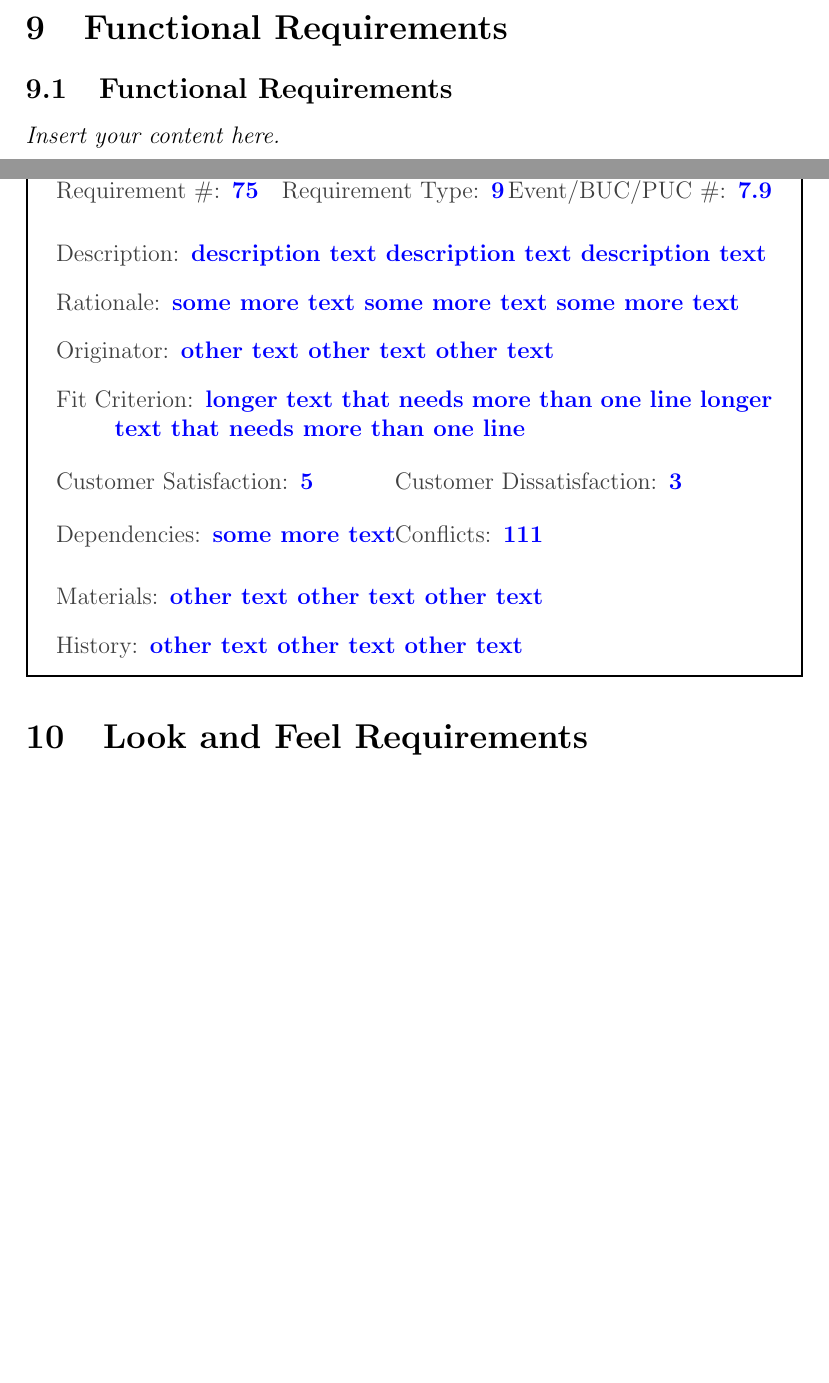
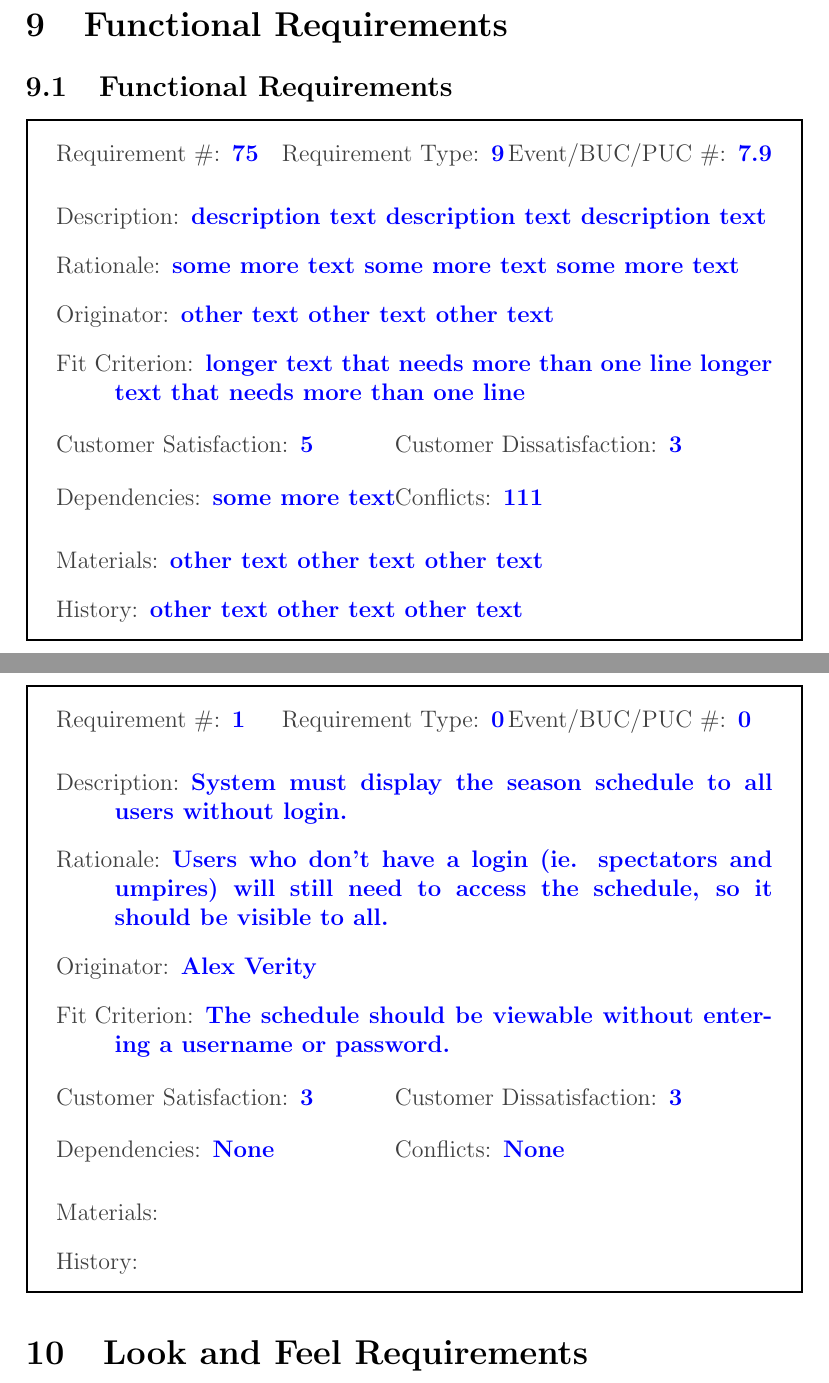
Before and after one commit to Nicholas-Fabugais-Inaba/Sandlot, a LaTeX document (docs/SRS-Volere/SRS.tex): two parts of pages 14 and 15 of 22 before the commit and two parts of pages 15 and 16 of 23 after it, joined at a grey line, cut so that both start at the same text, the shorter picture padded with empty space. Compiled offline with pdfLaTeX.

Commit message:
Added functional requirement.

```diff
--- a/docs/SRS-Volere/SRS.tex
+++ b/docs/SRS-Volere/SRS.tex
@@ -276,7 +276,6 @@ allow users to view the scores of played games, is not working.
 
 \section{Functional Requirements}
 \subsection{Functional Requirements}
-\lips
 
 \begin{myreq}
   \threeinline
@@ -295,6 +294,27 @@ allow users to view the scores of played games, is not working.
   {\reqconf 111}
   \reqmater other text other text other text
   \reqhist other text other text other text
+\end{myreq}
+
+\begin{myreq}
+  \threeinline
+    {\reqno 1}
+    {\reqtype 0}
+    {\reqevent 0}
+  \reqdesc System must display the season schedule to all users without login.
+  \reqrat Users who don't have a login (ie. spectators and umpires) will still
+  need to access the schedule, so it should be visible to all.
+  \reqorig Alex Verity
+  \reqfit The schedule should be viewable without entering a username or
+  password.
+  \twoinline
+    {\reqsatis 3}
+    {\reqdissat 3}
+  \twoinline
+  {\reqdep None}
+  {\reqconf None}
+  \reqmater
+  \reqhist
 \end{myreq}
 
 \section{Look and Feel Requirements}
```
